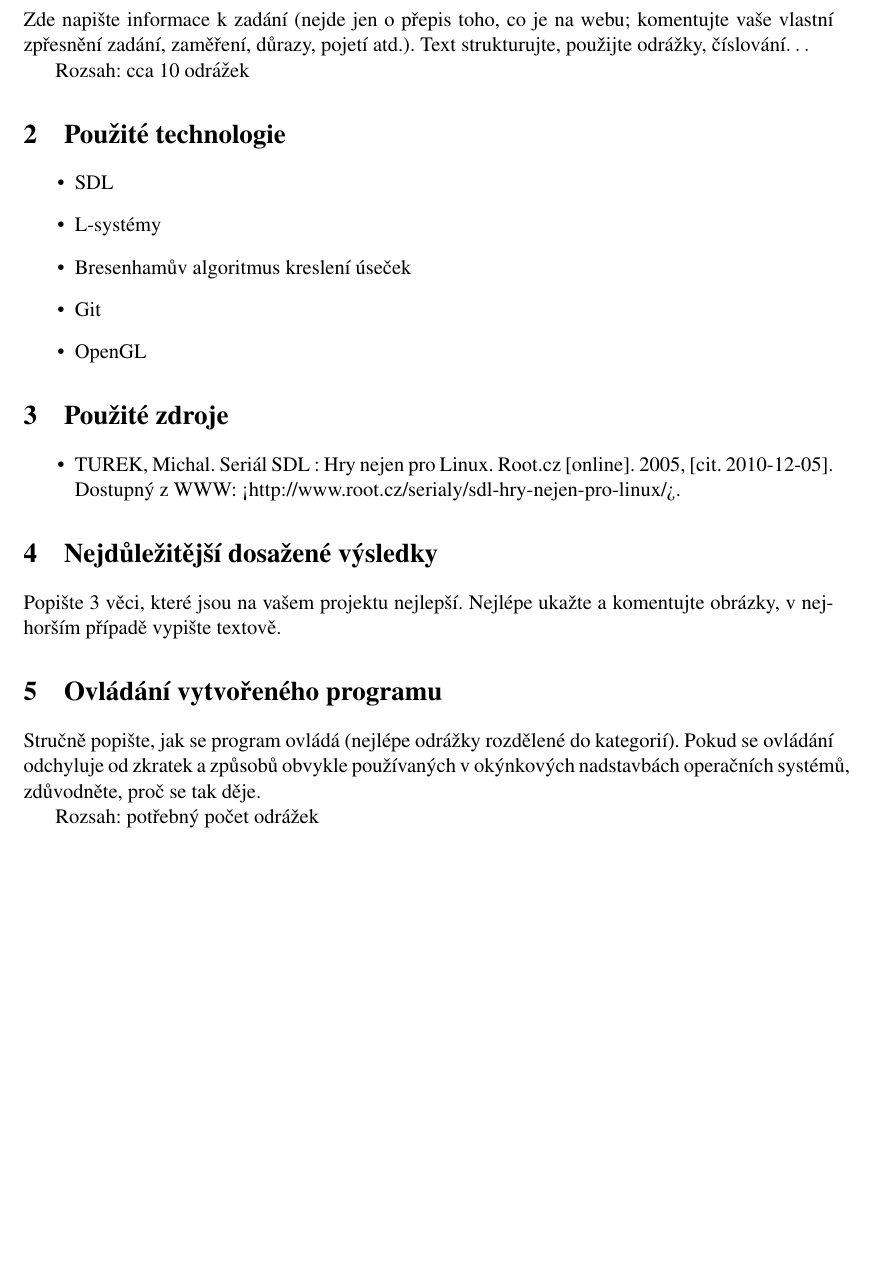
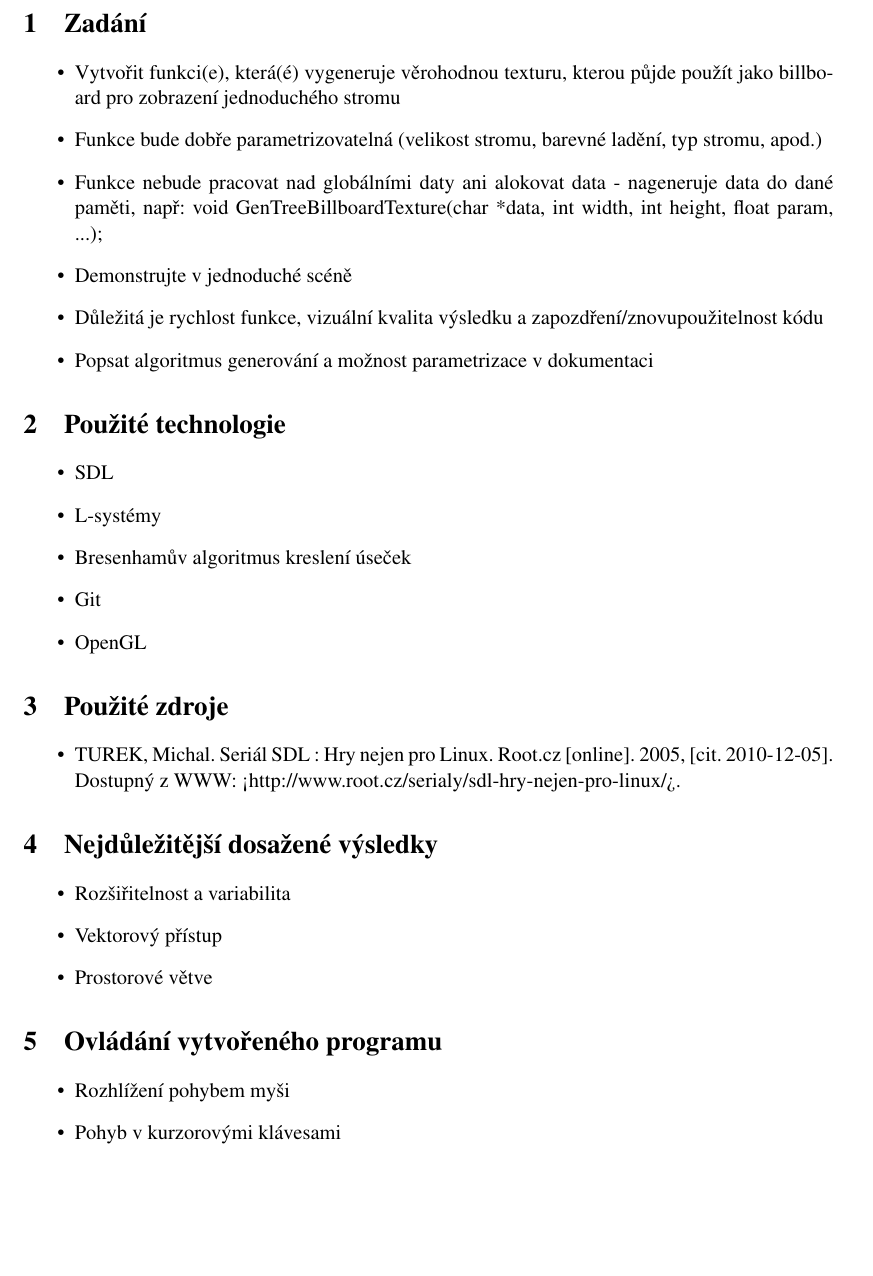
Before and after one commit to Pitel/GenTreeBillboardTexture, a LaTeX document (doc/pgr.tex): part of page 2 of 4, cut at the place of the change, the shorter picture padded with empty space. Compiled offline with pdfLaTeX.

Commit message:
Doplnen kousek dokumentace

```diff
--- a/doc/pgr.tex
+++ b/doc/pgr.tex
@@ -7,11 +7,20 @@
 %---------------------------------------------------------------------------
 \section{Zadání}
 
-Zde napište informace k zadání (nejde jen o přepis toho, co je na webu;
-komentujte vaše vlastní zpřesnění zadání, zaměření, důrazy, pojetí atd.). Text
-strukturujte, použijte odrážky, číslování$\ldots$
+%Zde napište informace k zadání (nejde jen o přepis toho, co je na webu;
+%komentujte vaše vlastní zpřesnění zadání, zaměření, důrazy, pojetí atd.). Text
+%strukturujte, použijte odrážky, číslování$\ldots$
+%
+%Rozsah: cca 10 odrážek
 
-Rozsah: cca 10 odrážek
+\begin{itemize}
+\item Vytvořit funkci(e), která(é) vygeneruje věrohodnou texturu, kterou půjde použít jako billboard pro zobrazení jednoduchého stromu
+\item Funkce bude dobře parametrizovatelná (velikost stromu, barevné ladění, typ stromu, apod.)
+\item Funkce nebude pracovat nad globálními daty ani alokovat data - nageneruje data do dané paměti, např: void GenTreeBillboardTexture(char *data, int width, int height, float param, ...);
+\item Demonstrujte v jednoduché scéně
+\item Důležitá je rychlost funkce, vizuální kvalita výsledku a zapozdření/znovupoužitelnost kódu
+\item Popsat algoritmus generování a možnost parametrizace v dokumentaci
+\end{itemize}
 
 %---------------------------------------------------------------------------
 \section{Použité technologie}
@@ -47,18 +56,29 @@ Rozsah: cca 10 odrážek
 %---------------------------------------------------------------------------
 \section{Nejdůležitější dosažené výsledky}
 
-Popište 3 věci, které jsou na vašem projektu nejlepší. Nejlépe ukažte a
-komentujte obrázky, v nejhorším případě vypište textově.
+%Popište 3 věci, které jsou na vašem projektu nejlepší. Nejlépe ukažte a
+%komentujte obrázky, v nejhorším případě vypište textově.
+
+\begin{itemize}
+\item Rozšiřitelnost a variabilita
+\item Vektorový přístup
+\item Prostorové větve
+\end{itemize}
 
 %---------------------------------------------------------------------------
 \section{Ovládání vytvořeného programu}
 
-Stručně popište, jak se program ovládá (nejlépe odrážky rozdělené do
-kategorií). Pokud se ovládání odchyluje od zkratek a způsobů obvykle
-používaných v okýnkových nadstavbách operačních systémů, zdůvodněte, proč se
-tak děje.
+%Stručně popište, jak se program ovládá (nejlépe odrážky rozdělené do
+%kategorií). Pokud se ovládání odchyluje od zkratek a způsobů obvykle
+%používaných v okýnkových nadstavbách operačních systémů, zdůvodněte, proč se
+%tak děje.
+%
+%Rozsah: potřebný počet odrážek
 
-Rozsah: potřebný počet odrážek
+\begin{itemize}
+\item Rozhlížení pohybem myši
+\item Pohyb v kurzorovými klávesami
+\end{itemize}
 
 %---------------------------------------------------------------------------
 \section{Zvláštní použité znalosti}
```
Also changed, not shown: doc/pgr.tex (20 more changed lines).
